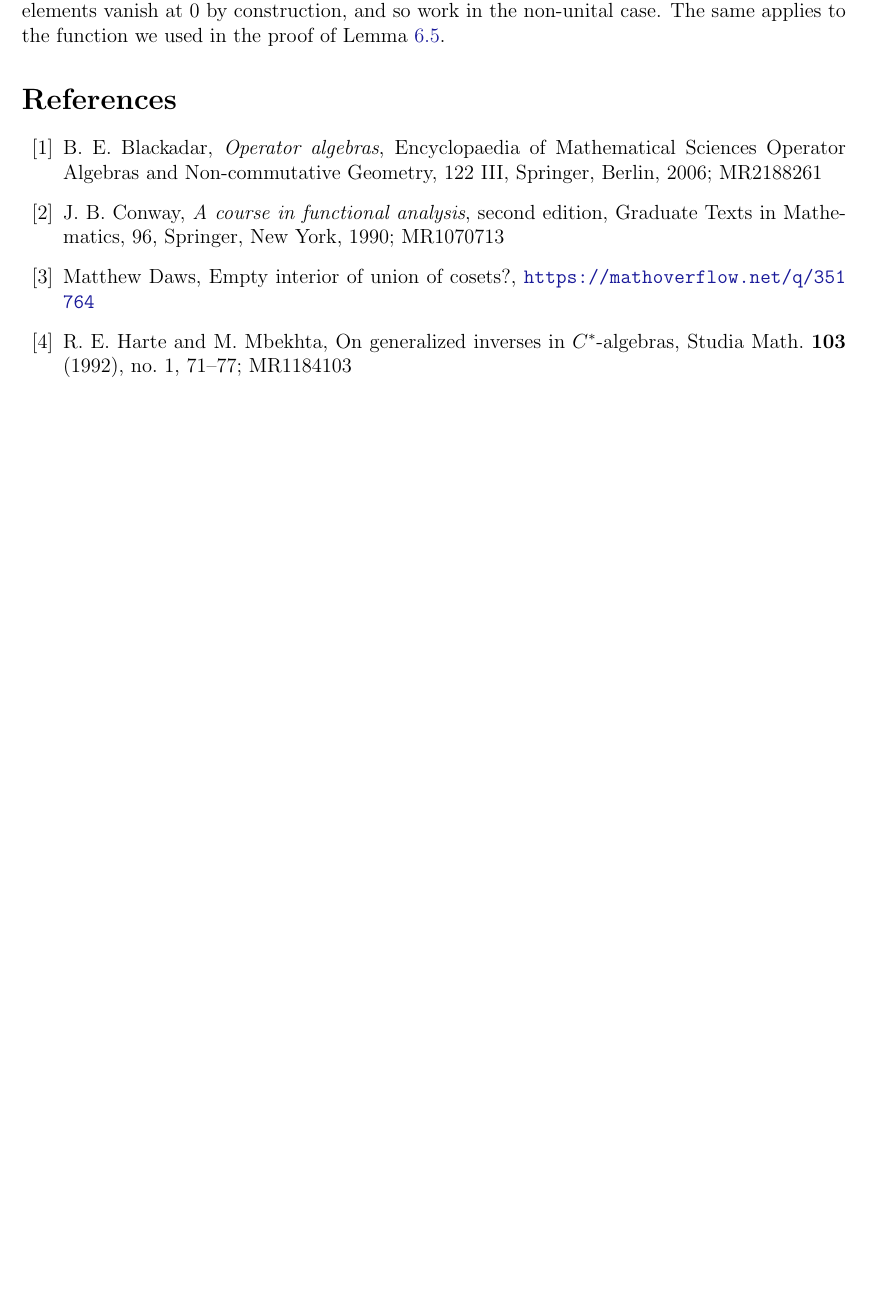
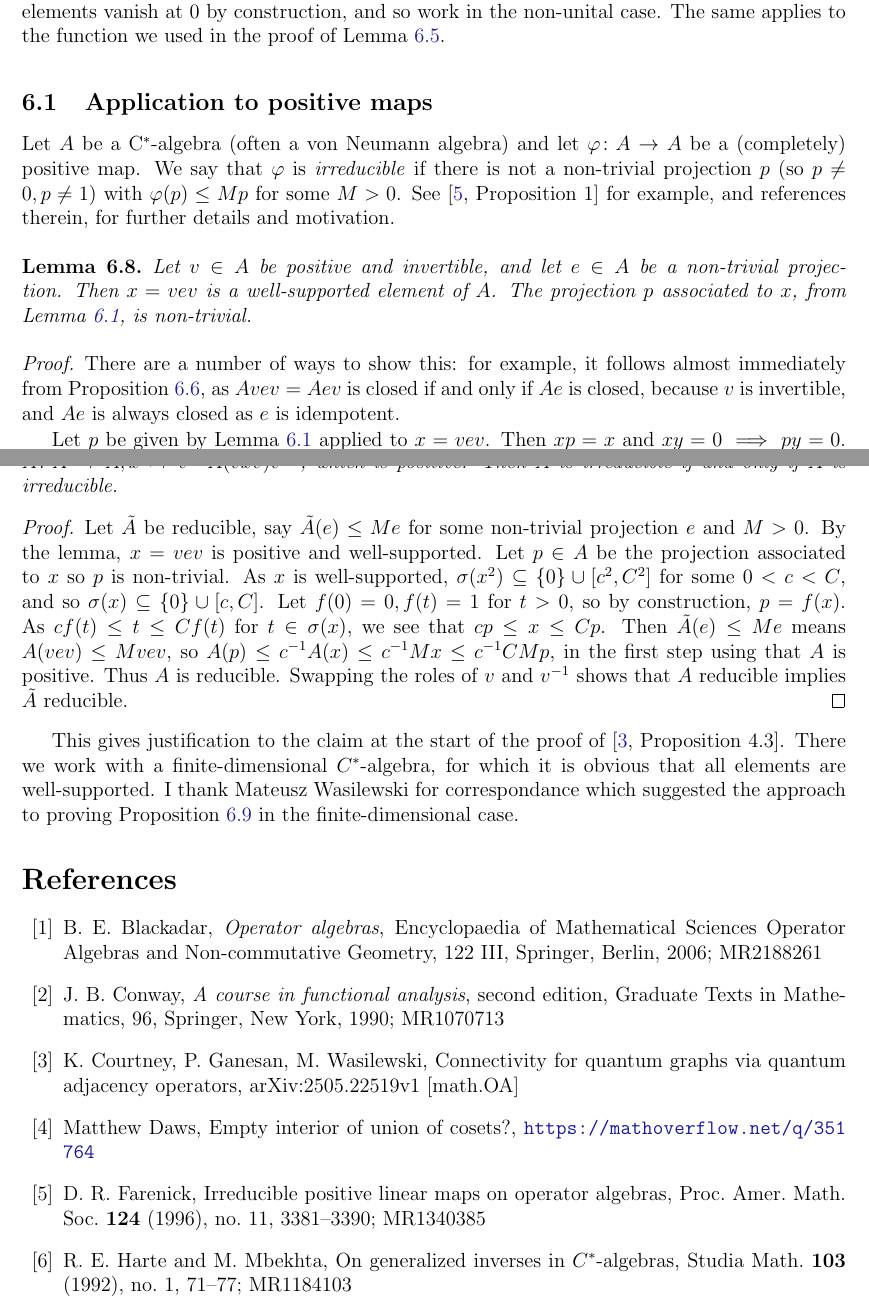
Before and after one commit to MatthewDaws/Mathematics, a LaTeX document (Bits-n-Bobs/notes.tex): part of page 12 of 13 before the commit and two parts of pages 12 and 13 of 13 after it, the two joined at a grey line, cut so that both start at the same text, the shorter picture padded with empty space. Compiled offline with pdfLaTeX.

Commit message:
Application to positive maps

```diff
--- a/Bits-n-Bobs/notes.tex
+++ b/Bits-n-Bobs/notes.tex
@@ -596,6 +596,29 @@ Hence $|x| = (x^*x)^{1/2} \in A$.  All of the continuous functions we apply to w
 \end{remark}
 
 
+\subsection{Application to positive maps}
+
+Let $A$ be a C$^*$-algebra (often a von Neumann algebra) and let $\varphi \colon A \to A$ be a (completely) positive map.  We say that $\varphi$ is \emph{irreducible} if there is not a non-trivial projection $p$ (so $p\not=0, p\not=1$) with $\varphi(p) \leq M p$ for some $M>0$.  See \cite[Proposition~1]{F} for example, and references therein, for further details and motivation.
+
+\begin{lemma}
+Let $v\in A$ be positive and invertible, and let $e\in A$ be a non-trivial projection.  Then $x = vev$ is a well-supported element of $A$.  The projection $p$ associated to $x$, from Lemma~\ref{lem:ws_projs}, is non-trivial.
+\end{lemma}
+\begin{proof}
+There are a number of ways to show this: for example, it follows almost immediately from Proposition~\ref{prop:ws_closedrange}, as $Avev = Aev$ is closed if and only if $Ae$ is closed, because $v$ is invertible, and $Ae$ is always closed as $e$ is idempotent.
+
+Let $p$ be given by Lemma~\ref{lem:ws_projs} applied to $x=vev$.  Then $xp=x$ and $xy=0 \implies py=0$.  As $x\not=0$ clearly $p\not=0$.  If $p=1$ then $xy=0\implies y=0$, but let $y=v^{-1}(1-e)\not=0$, as $e\not=1$, so see that $xy = vev v^{-1}(1-e) = ve(1-e) = 0$, contradiction.  So $p$ is non-trivial.
+\end{proof}
+
+\begin{proposition}\label{prop:twisting_irred}
+Let $v\in A$ be positive and invertible, let $\varphi\colon A\to A$ be positive, and set $\tilde A \colon A\to A; x \mapsto v^{-1} A(vxv) v^{-1}$, which is positive.  Then $A$ is irreducible if and only if $\tilde A$ is irreducible.
+\end{proposition}
+\begin{proof}
+Let $\tilde A$ be reducible, say $\tilde A(e) \leq M e$ for some non-trivial projection $e$ and $M>0$.  By the lemma, $x=vev$ is positive and well-supported.  Let $p\in A$ be the projection associated to $x$ so $p$ is non-trivial.  As $x$ is well-supported, $\sigma(x^2) \subseteq \{0\} \cup [c^2,C^2]$ for some $0<c<C$, and so $\sigma(x) \subseteq \{0\} \cup [c,C]$.  Let $f(0)=0, f(t)=1$ for $t>0$, so by construction, $p = f(x)$.  As $cf(t) \leq t \leq Cf(t)$ for $t\in\sigma(x)$, we see that $c p \leq x \leq Cp$.  Then $\tilde A(e) \leq Me$ means $A(vev) \leq M vev$, so $A(p) \leq c^{-1} A(x) \leq c^{-1} M x \leq c^{-1}CM p$, in the first step using that $A$ is positive.  Thus $A$ is reducible.  Swapping the roles of $v$ and $v^{-1}$ shows that $A$ reducible implies $\tilde A$ reducible.
+\end{proof}
+
+This gives justification to the claim at the start of the proof of \cite[Proposition~4.3]{cgw}.  There we work with a finite-dimensional $C^*$-algebra, for which it is obvious that all elements are well-supported.  I thank Mateusz Wasilewski for correspondance which suggested the approach to proving Proposition~\ref{prop:twisting_irred} in the finite-dimensional case.
+
+
 
 \begin{thebibliography}{aa}
 
@@ -604,8 +627,12 @@ Hence $|x| = (x^*x)^{1/2} \in A$.  All of the continuous functions we apply to w
 \bibitem{conway} J.~B. Conway, {\it A course in functional analysis}, second edition,
 Graduate Texts in Mathematics, 96, Springer, New York, 1990; MR1070713
 
+\bibitem{cgw} K. Courtney, P. Ganesan, M. Wasilewski, Connectivity for quantum graphs via quantum adjacency operators, arXiv:2505.22519v1 [math.OA]
+
 \bibitem{q1} Matthew Daws, Empty interior of union of cosets?,
    \url{https://mathoverflow.net/q/351764}
+
+\bibitem{F} D.~R. Farenick, Irreducible positive linear maps on operator algebras, Proc. Amer. Math. Soc. {\bf 124} (1996), no.~11, 3381--3390; MR1340385
 
 \bibitem{hm} R.~E. Harte and M. Mbekhta, On generalized inverses in $C^*$-algebras, Studia Math. {\bf 103} (1992), no.~1, 71--77; MR1184103
 
```
